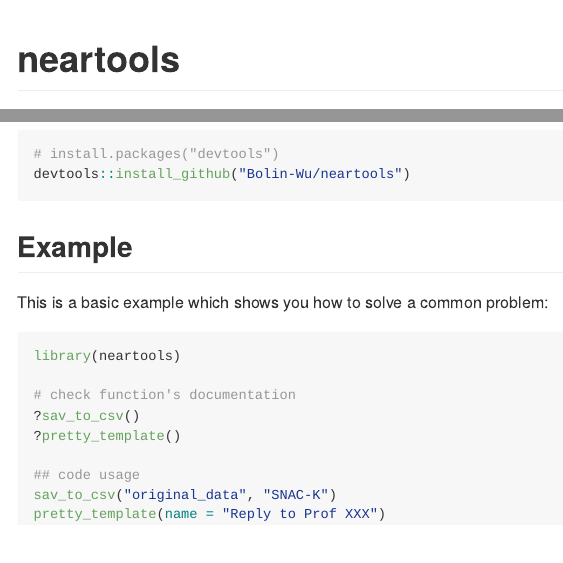
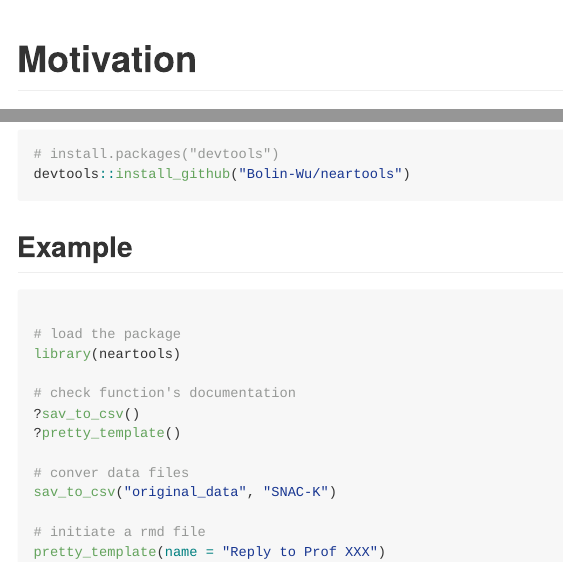
Before and after one commit to gaborcsardi/neartools, an R Markdown document (README.Rmd): the page in a window 1100 px wide, from its top, and a second part further down, joined at a grey line. The pictures show the output file README.md that the author committed with the source, drawn offline in the style of GitHub.

Commit message:
minor changes of README

````diff
--- a/README.Rmd
+++ b/README.Rmd
@@ -13,7 +13,7 @@ knitr::opts_chunk$set(
 )
 ```
 
-# neartools
+# Motivation
 
 <!-- badges: start -->
 <!-- badges: end -->
@@ -47,16 +47,18 @@ devtools::install_github("Bolin-Wu/neartools")
 
 ## Example
 
-This is a basic example which shows you how to solve a common problem:
+```{r example, eval=FALSE}
 
-```{r example, eval=FALSE}
+# load the package
 library(neartools)
 
 # check function's documentation
 ?sav_to_csv()
 ?pretty_template()
 
-## code usage
+# conver data files
 sav_to_csv("original_data", "SNAC-K")
+
+# initiate a rmd file
 pretty_template(name = "Reply to Prof XXX")
 ```
````
Also changed, not shown: README.md.
